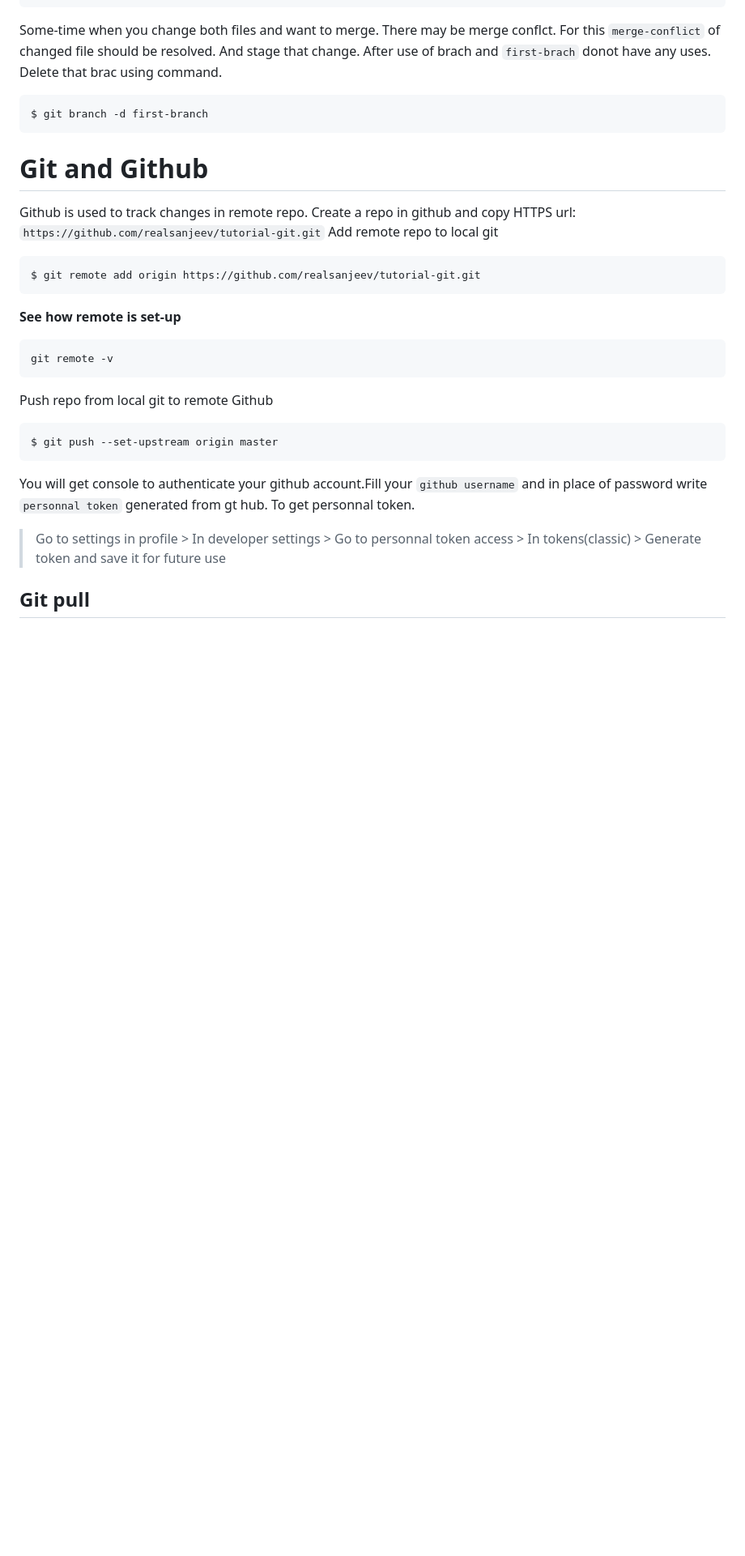
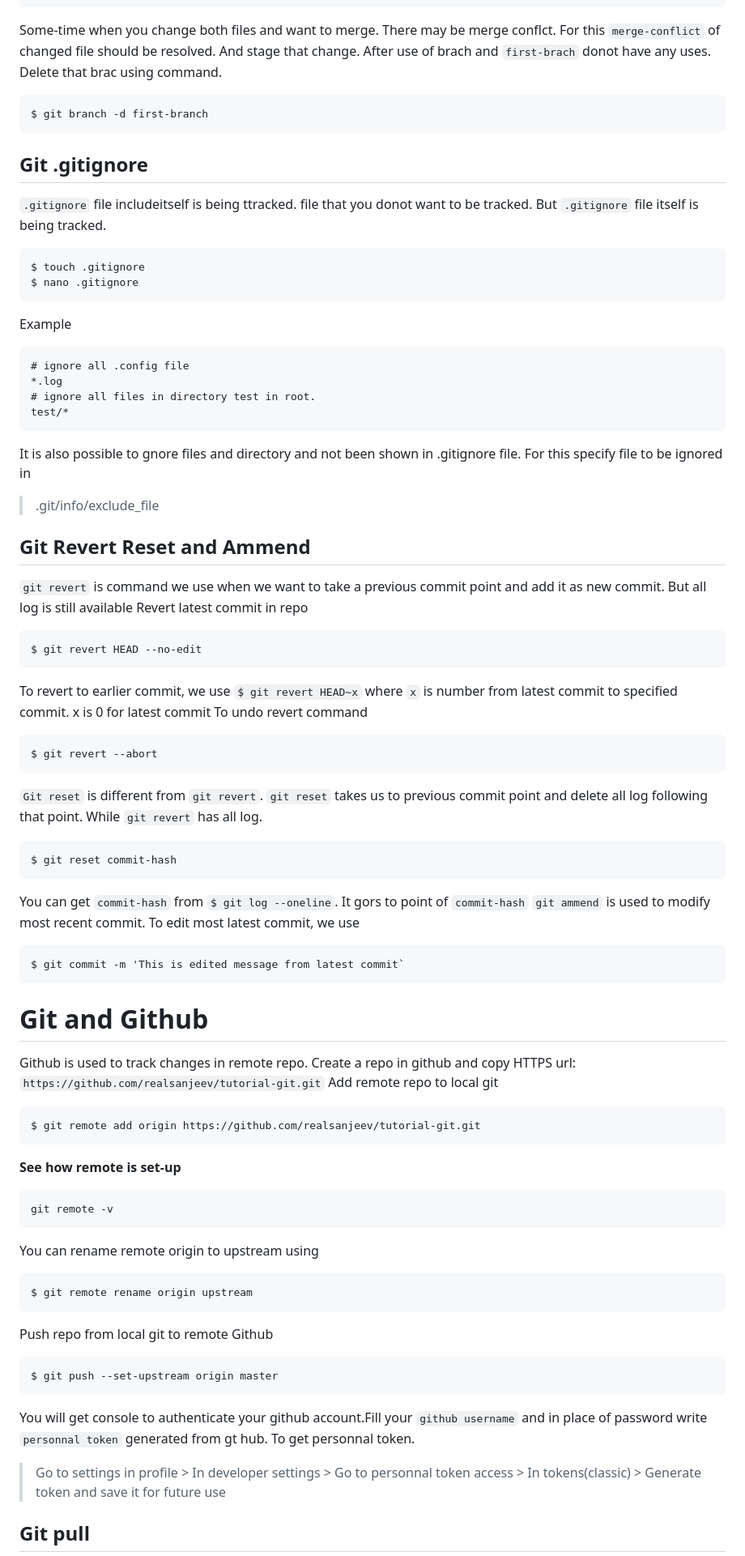
Before and after one commit to realsanjeev/tutorial-git, a Markdown page: README.md, the part around the change printed below. Shown: that part at 81% size. Rendered like a GitHub page; blank space fills up the shorter version.

````diff
--- a/README.md
+++ b/README.md
@@ -98,6 +98,45 @@ After use of brach and `first-brach` donot have any uses. Delete that brac using
 ```
 $ git branch -d first-branch
 ```
+## Git .gitignore
+`.gitignore` file includeitself is being ttracked. file that you donot want to be tracked. But `.gitignore` file itself is being tracked.
+```
+$ touch .gitignore
+$ nano .gitignore
+```
+Example
+```
+# ignore all .config file
+*.log
+# ignore all files in directory test in root.
+test/*
+```
+It is also possible to gnore files and directory and not been shown in .gitignore file. For this specify file to be ignored in
+> .git/info/exclude_file
+
+## Git Revert Reset and Ammend
+`git revert` is command we use when we want to take a previous commit point and add it as new commit. But all log is still available
+Revert latest commit in repo
+```
+$ git revert HEAD --no-edit
+```
+To revert to earlier commit, we use `$ git revert HEAD~x` where `x` is number from latest commit to specified commit. x is 0 for latest commit
+To undo revert command
+```
+$ git revert --abort
+```
+`Git reset` is different from `git revert`. `git reset` takes us to previous commit point and delete all log following that point. While `git revert` has all log.
+```
+$ git reset commit-hash
+```
+You can get `commit-hash` from `$ git log --oneline`. It gors to point of `commit-hash`
+`git ammend` is used to modify most recent commit.
+To edit most latest commit, we use
+```
+$ git commit -m 'This is edited message from latest commit`
+```
+
+
 # Git and Github
 Github is used to track changes in remote repo.
 Create a repo in github and copy HTTPS url: `https://github.com/realsanjeev/tutorial-git.git`
@@ -108,6 +147,10 @@ $ git remote add origin https://github.com/realsanjeev/tutorial-git.git
 **See how remote is set-up**
 ```
 git remote -v
+```
+You can rename remote origin to upstream using
+```
+$ git remote rename origin upstream
 ```
 Push repo from local git to remote Github
 ```
````
Also changed, not shown: other parts of README.md (+25 -13 lines).
